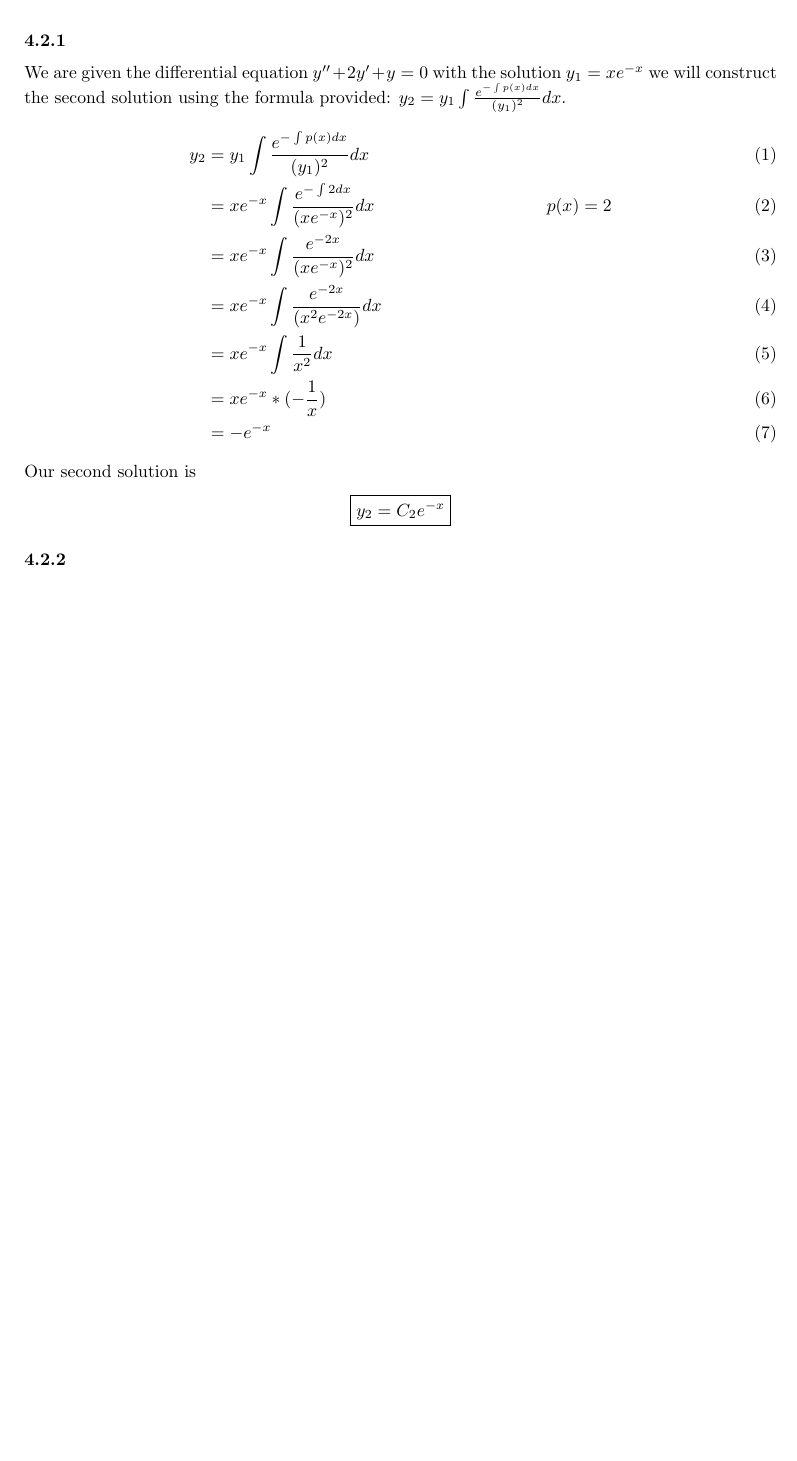
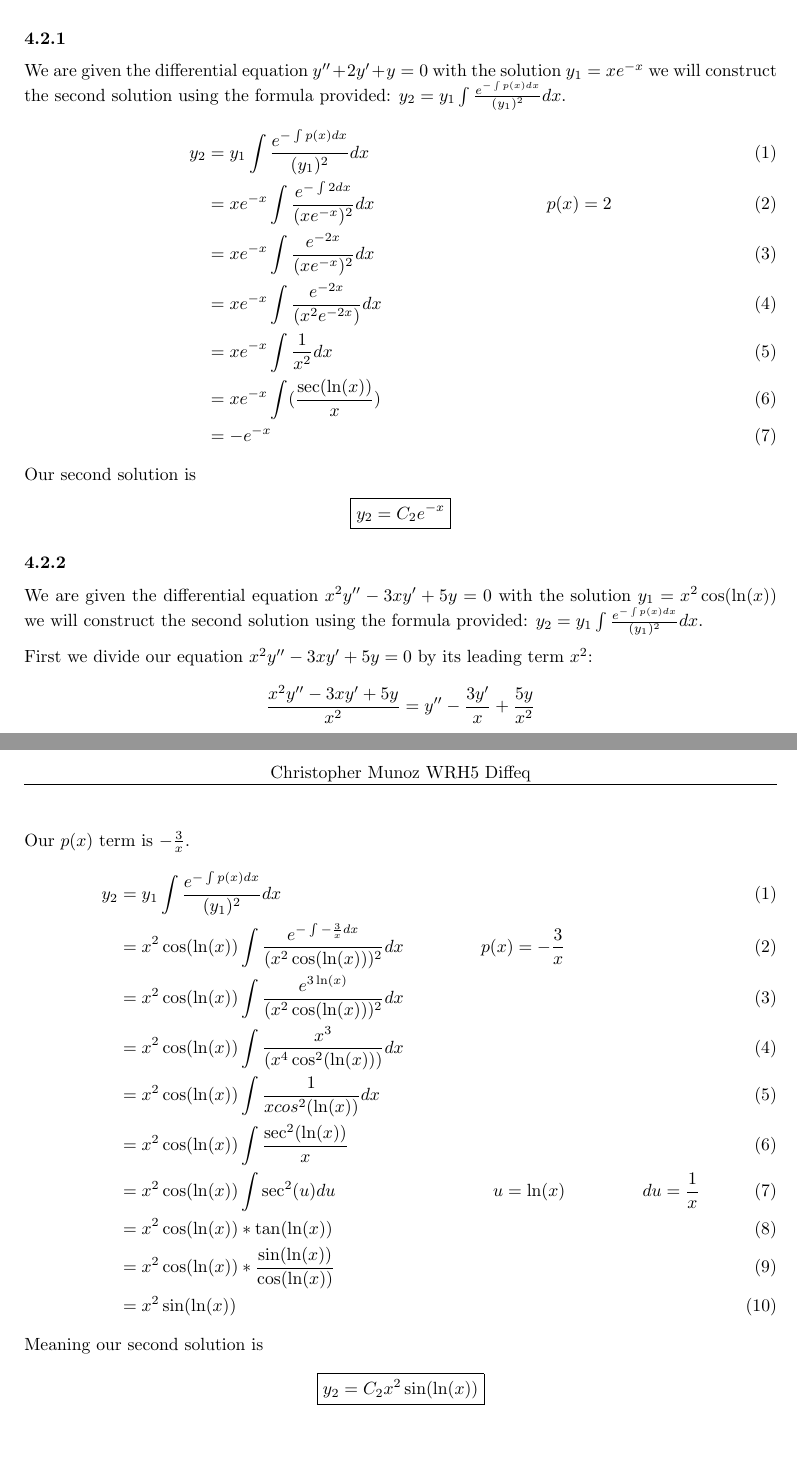
Before and after one commit to Funkematics/Mathematics, a LaTeX document (DiffEq/WRH_5.tex): part of the page before the commit and two parts of pages 1 and 2 of 2 after it, the two joined at a grey line, cut so that both start at the same text, the shorter picture padded with empty space. Compiled offline with pdfLaTeX.

Commit message:
second problem done

```diff
--- a/DiffEq/WRH_5.tex
+++ b/DiffEq/WRH_5.tex
@@ -35,7 +32,7 @@
     & = xe^{-x}\int \frac{e^{-2x}}{(xe^{-x})^2}dx \\
     & = xe^{-x}\int \frac{e^{-2x}}{(x^2e^{-2x})}dx \\
     & = xe^{-x}\int \frac{1}{x^2}dx \\
-    & = xe^{-x} * (- \frac{1}{x}) \\
+    & = xe^{-x} \int (\frac{\sec(\ln(x))}{x}) \\
     & = -e^{-x}
 \end{align}
 Our second solution is
@@ -43,5 +40,29 @@ Our second solution is
     \Aboxed{y_2 = C_2 e^{-x}}
 \end{align*}
 \subsubsection{}
+We are given the differential equation $x^2y'' - 3xy' + 5y = 0$ with the solution $y_1 = x^2 \cos(\ln(x))$ we will construct the second solution using the formula provided: $y_2 = y_1\int \frac{e^{- \int p(x)dx}}{(y_1)^2}dx$.
+
+First we divide our equation $x^2y'' - 3xy' + 5y = 0$ by its leading term $x^2$:
+\setcounter{equation}{0}
+\begin{align*}
+    \frac{x^2y'' - 3xy' + 5y}{x^2} = y'' - \frac{3y'}{x} + \frac{5y}{x^2}
+\end{align*}
+Our $p (x) $ term is $-\frac{3}{x}$.
+\begin{align}
+    y_2 &= y_1\int \frac{e^{- \int p(x)dx}}{(y_1)^2}dx \\
+    &  = x^2 \cos(\ln(x)) \int \frac{e^{- \int -\frac{3}{x}dx}}{(x^2 \cos(\ln(x)))^2}dx & p(x) = - \frac{3}{x}  \\
+    & = x^2 \cos(\ln(x)) \int \frac{e^{3\ln(x)}}{(x^2 \cos(\ln(x)))^2}dx \\
+    & = x^2 \cos(\ln(x)) \int \frac{x^3}{(x^4 \cos^2(\ln(x)))}dx \\
+    & = x^2 \cos(\ln(x)) \int \frac{1}{xcos^2(\ln(x))}dx \\
+    & = x^2 \cos(\ln(x)) \int \frac{\sec^2(\ln(x))}{x} \\
+    & = x^2 \cos(\ln(x)) \int {\sec^2(u)}du & u = \ln(x) && du = \frac{1}{x}\\
+    & = x^2 \cos(\ln(x)) * \tan(\ln(x))\\
+    & = x^2 \cos(\ln(x)) * \frac{\sin(\ln(x))}{\cos(\ln(x))} \\
+    & = x^2 \sin(\ln(x))
+\end{align}
+Meaning our second solution is
+\begin{align*}
+    \Aboxed{y_2 = C_2x^2 \sin(\ln(x))}
+\end{align*}
 
 \end{document}
```
Also changed, not shown: DiffEq/WRH_5.pdf, DiffEq/WRH_5.tex (3 more changed lines), 4 other files.
